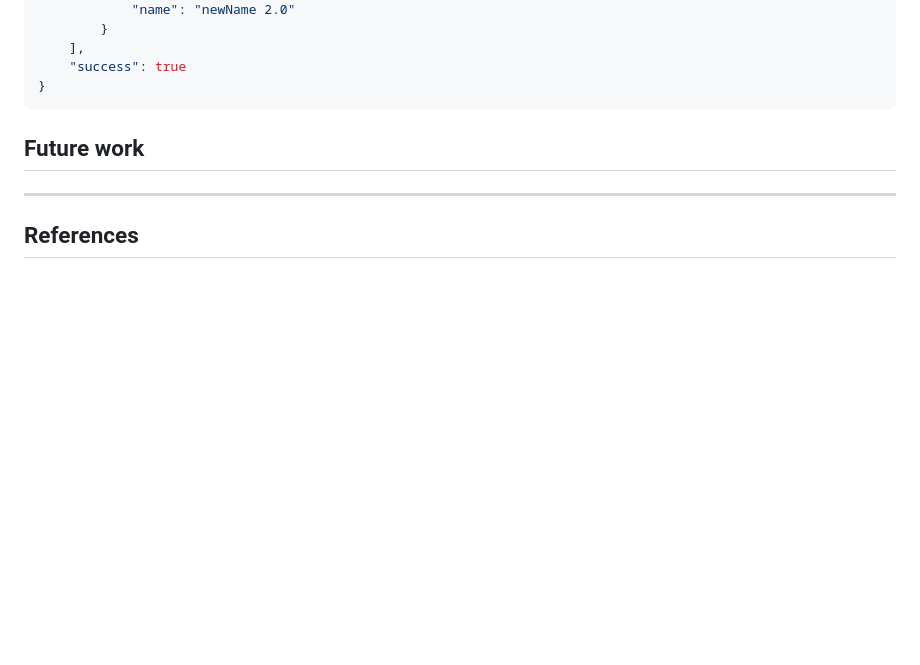
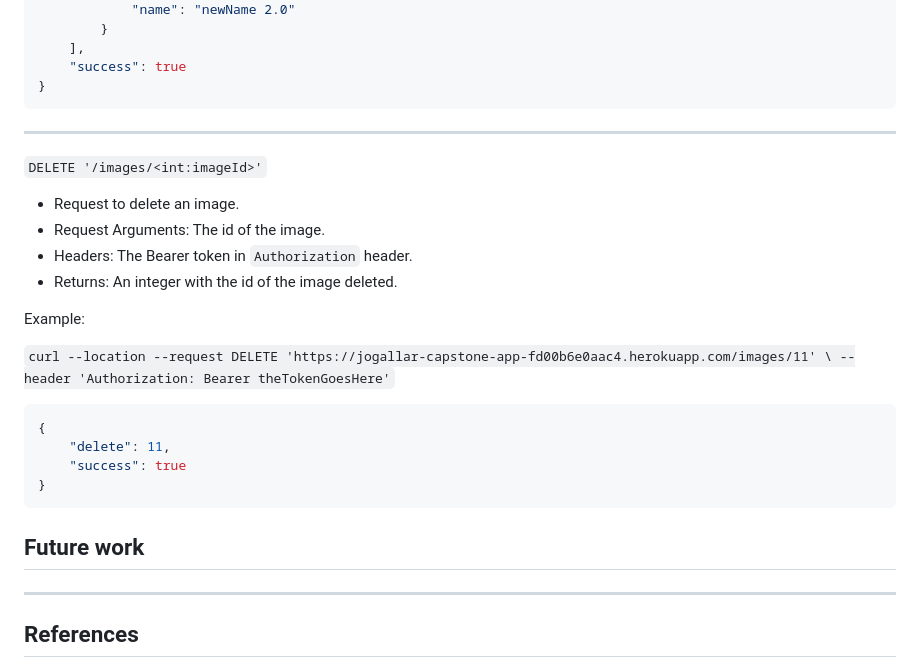
Before and after one commit to jantonio07/full_stack_udacity_capstone, a Markdown page: README.md, the part around the change. Rendered like a GitHub page; blank space fills up the shorter version.

````diff
--- a/README.md
+++ b/README.md
@@ -200,6 +200,27 @@ Example:
     "success": true
 }
 ```
+---
+
+`DELETE '/images/<int:imageId>'`
+
+- Request to delete an image.
+- Request Arguments: The id of the image.
+- Headers: The Bearer token in `Authorization` header.
+- Returns: An integer with the id of the image deleted.
+
+Example:
+
+`curl --location --request DELETE 'https://jogallar-capstone-app-fd00b6e0aac4.herokuapp.com/images/11' \
+--header 'Authorization: Bearer theTokenGoesHere'`
+
+```json
+{
+    "delete": 11,
+    "success": true
+}
+```
+
 
 ## Future work
 
````
